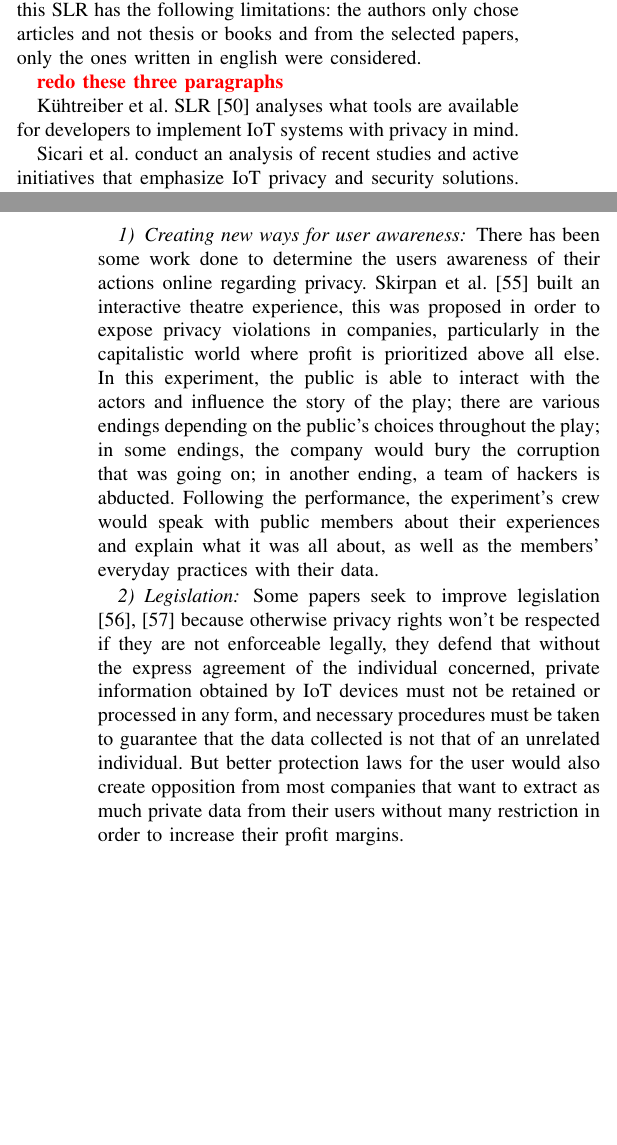
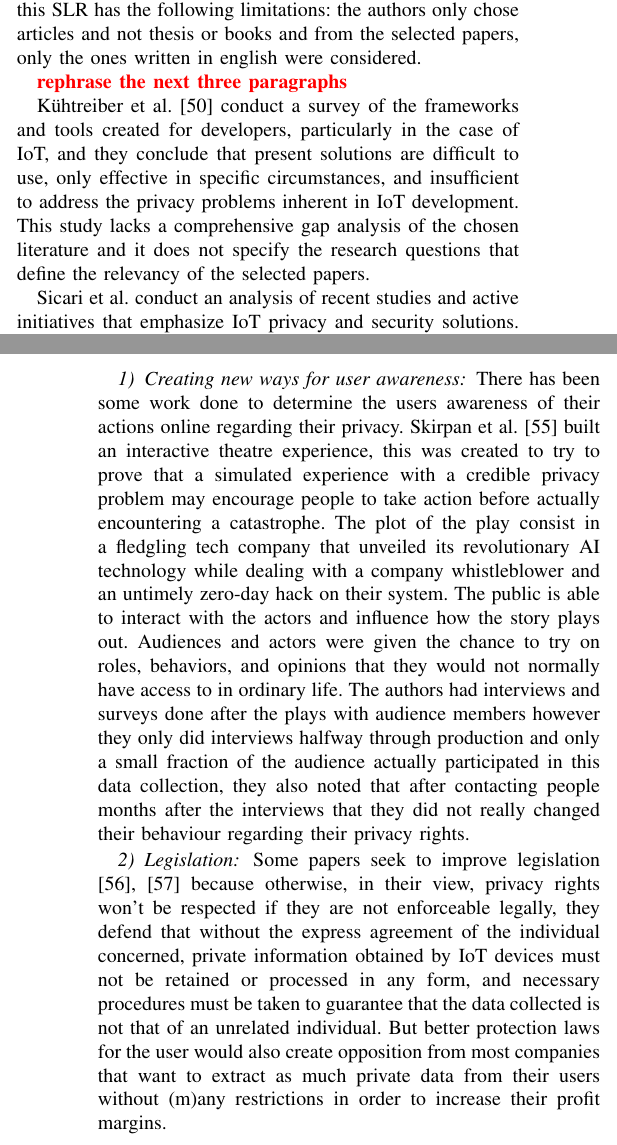
Before and after one commit to nelson-vieira/masters-thesis, a LaTeX thesis (Preparação de Dissertação/preparacao_de_dissertacao_nelson_vieira_2080511.tex): two parts of the columns of pages 2 and 3 of 6 before the commit and two parts of the columns of pages 2 and 3 of 7 after it, joined at a grey line, cut so that both start at the same text, the shorter picture padded with empty space. Compiled offline with pdfLaTeX.

Commit message:
updated proposed solutions

```diff
--- a/Preparação de Dissertação/preparacao_de_dissertacao_nelson_vieira_2080511.tex
+++ b/Preparação de Dissertação/preparacao_de_dissertacao_nelson_vieira_2080511.tex
@@ -196,10 +196,15 @@ consumers with real-time privacy notices. However, this SLR has the following
 limitations: the authors only chose articles and not thesis or books and
 from the selected papers, only the ones written in english were considered.
 
-\textbf{\color{red}redo these three paragraphs}
+\textbf{\color{red}rephrase the next three paragraphs}
 
-Kühtreiber et al. SLR \cite{Kuhtreiber2022survey} analyses what tools are available for
-developers to implement IoT systems with privacy in mind.
+Kühtreiber et al. \cite{Kuhtreiber2022survey} conduct a survey of the
+frameworks and tools created for developers, particularly in the case of IoT,
+and they conclude that present solutions are difficult to use, only
+effective in specific circumstances, and insufficient to address the
+privacy problems inherent in IoT development. This study lacks a comprehensive
+gap analysis of the chosen literature and it does not specify the research
+questions that define the relevancy of the selected papers.
 
 Sicari et al. conduct an analysis of recent studies and active initiatives
 that emphasize IoT privacy and security solutions. They begin by outlining
@@ -234,22 +239,36 @@ works is not done in the research.
 \subsubsection{Creating new ways for user awareness}
 
 There has been some work done to determine the users awareness of
-their actions online regarding privacy. Skirpan et al. \cite{SkirpanPrivacy} built
-an interactive theatre experience, this was proposed in order to expose privacy
-violations in companies, particularly in the capitalistic world where profit
-is prioritized above all else. In this experiment, the public is able to interact
-with the actors and influence the story of the play; there are various endings
-depending on the public's choices throughout the play; in some endings, the
-company would bury the corruption that was going on; in another ending, a
-team of hackers is abducted. Following the performance, the experiment's crew
-would speak with public members about their experiences and explain
-what it was all about, as well as the members' everyday practices with their data.
+their actions online regarding their privacy. Skirpan et al. \cite{SkirpanPrivacy} built
+an interactive theatre experience, this was created to try to prove that
+a simulated experience with a credible privacy problem may encourage
+people to take action before actually encountering a catastrophe.
+The plot of the play consist in a fledgling tech company that unveiled
+its revolutionary AI technology while dealing with a company whistleblower
+and an untimely zero-day hack on their system. The public is able
+to interact with the actors and influence how the story plays out.
+Audiences and actors were given the chance to try on roles, behaviors,
+and opinions that they would not normally have access to in ordinary life.
+The authors had interviews and surveys done after the plays with
+audience members however they only did interviews halfway through production
+and only a small fraction of the audience actually participated in this
+data collection, they also noted that after contacting people months
+after the interviews that they did not really changed their behaviour
+regarding their privacy rights.
 
 
 
 
-
-
+% Skirpan et al. \cite{SkirpanPrivacy} built
+% an interactive theatre experience, this was proposed in order to expose privacy
+% violations in companies, particularly in the capitalistic world where profit
+% is prioritized above all else. In this experiment, the public is able to interact
+% with the actors and influence the story of the play; there are various endings
+% depending on the public's choices throughout the play; in some endings, the
+% company would bury the corruption that was going on; in another ending, a
+% team of hackers is abducted. Following the performance, the experiment's crew
+% would speak with public members about their experiences and explain
+% what it was all about, as well as the members' everyday practices with their data.
 
 % An interactive theatre experience \cite{ColnagoInforming}
 % was proposed in order to expose privacy malpractices in companies,
@@ -272,14 +291,14 @@ what it was all about, as well as the members' everyday practices with their dat
 \subsubsection{Legislation}
 
 Some papers seek to improve legislation \cite{WEBER2015618, FabianoInternet} because
-otherwise privacy rights won't be respected if they are not enforceable
+otherwise, in their view, privacy rights won't be respected if they are not enforceable
 legally, they defend that without the express agreement of the individual
 concerned, private information obtained by IoT devices must not be retained
 or processed in any form, and necessary procedures must be taken to guarantee
 that the data collected is not that of an unrelated individual.
 But better protection laws for the user would also create opposition from
 most companies that want to extract as much private data from their
-users without many restriction in order to increase their profit margins.
+users without (m)any restrictions in order to increase their profit margins.
 
 \subsubsection{Privacy through security}
 
```
Also changed, not shown: Preparação de Dissertação/preparacao_de_dissertacao_nelson_vieira_2080511.pdf, Preparação de Dissertação/preparacao_de_dissertacao_nelson_vieira_2080511.tex (14 more changed lines).
